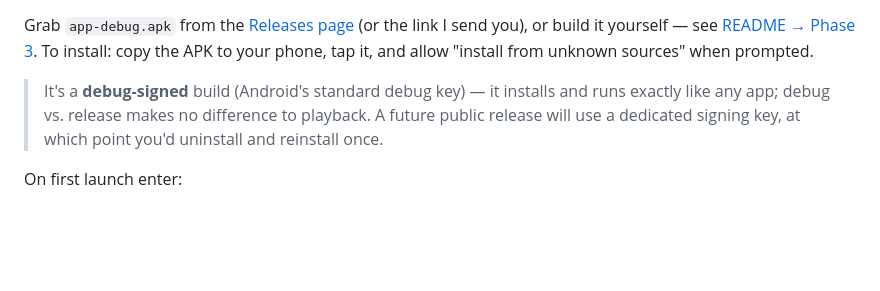
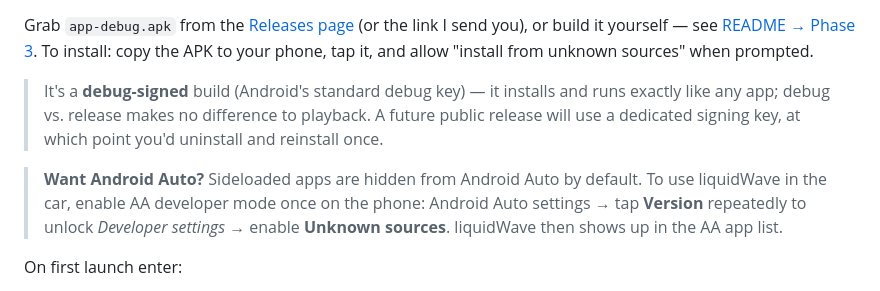
Before and after one commit to liquidguru/emby-sonic, a Markdown page: docs/tester-quickstart.md, the part around the change. GitHub-like rendering; blank space fills up the shorter version.

Commit message:
docs(beta): Android Auto sideload note (enable AA dev mode + unknown sources)
Co-Authored-By: Claude Opus 4.8 <noreply@anthropic.com>

```diff
--- a/docs/tester-quickstart.md
+++ b/docs/tester-quickstart.md
@@ -209,6 +209,11 @@ prompted.
 > public release will use a dedicated signing key, at which point you'd uninstall and
 > reinstall once.
 
+> **Want Android Auto?** Sideloaded apps are hidden from Android Auto by default.
+> To use liquidWave in the car, enable AA developer mode once on the phone:
+> Android Auto settings → tap **Version** repeatedly to unlock *Developer settings*
+> → enable **Unknown sources**. liquidWave then shows up in the AA app list.
+
 On first launch enter:
 
 - **Emby server URL** + your Emby username/password
```
